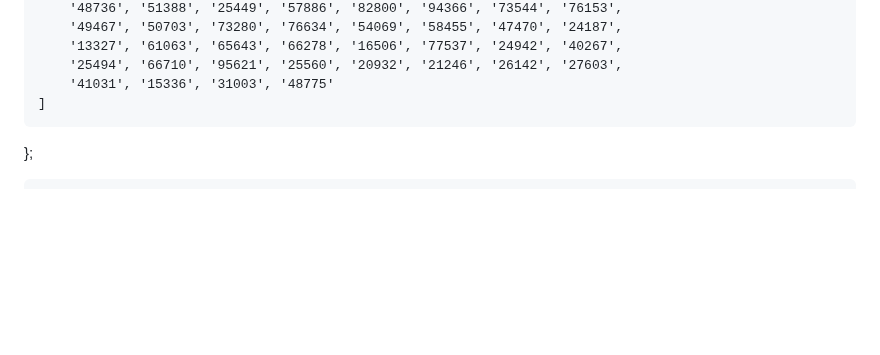
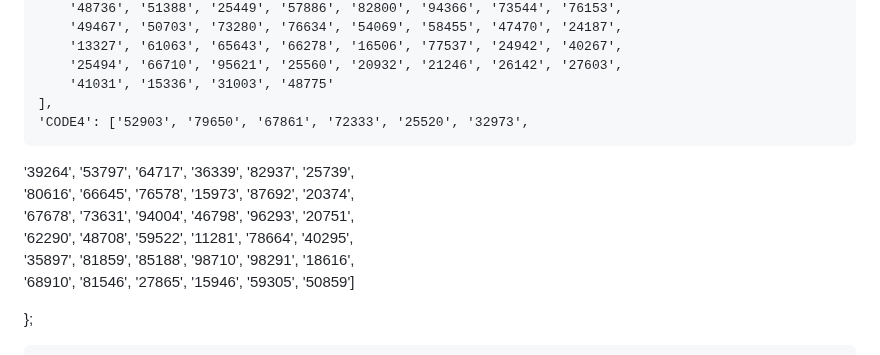
Before and after one commit to eng-Mora/The-Process-platform, a Markdown page: README.md, the part around one of its changes. Rendered like a GitHub page; blank space fills up the shorter version.

```diff
--- a/README.md
+++ b/README.md
@@ -656,7 +741,15 @@
         '13327', '61063', '65643', '66278', '16506', '77537', '24942', '40267',
         '25494', '66710', '95621', '25560', '20932', '21246', '26142', '27603',
         '41031', '15336', '31003', '48775'
-    ]
+    ],
+    'CODE4': ['52903', '79650', '67861', '72333', '25520', '32973',
+ '39264', '53797', '64717', '36339', '82937', '25739',
+ '80616', '66645', '76578', '15973', '87692', '20374',
+ '67678', '73631', '94004', '46798', '96293', '20751',
+ '62290', '48708', '59522', '11281', '78664', '40295',
+ '35897', '81859', '85188', '98710', '98291', '18616',
+ '68910', '81546', '27865', '15946', '59305', '50859']
+
 };
 
                 let code = '';
```
Also changed, not shown: other parts of README.md (+86 -1 lines).
